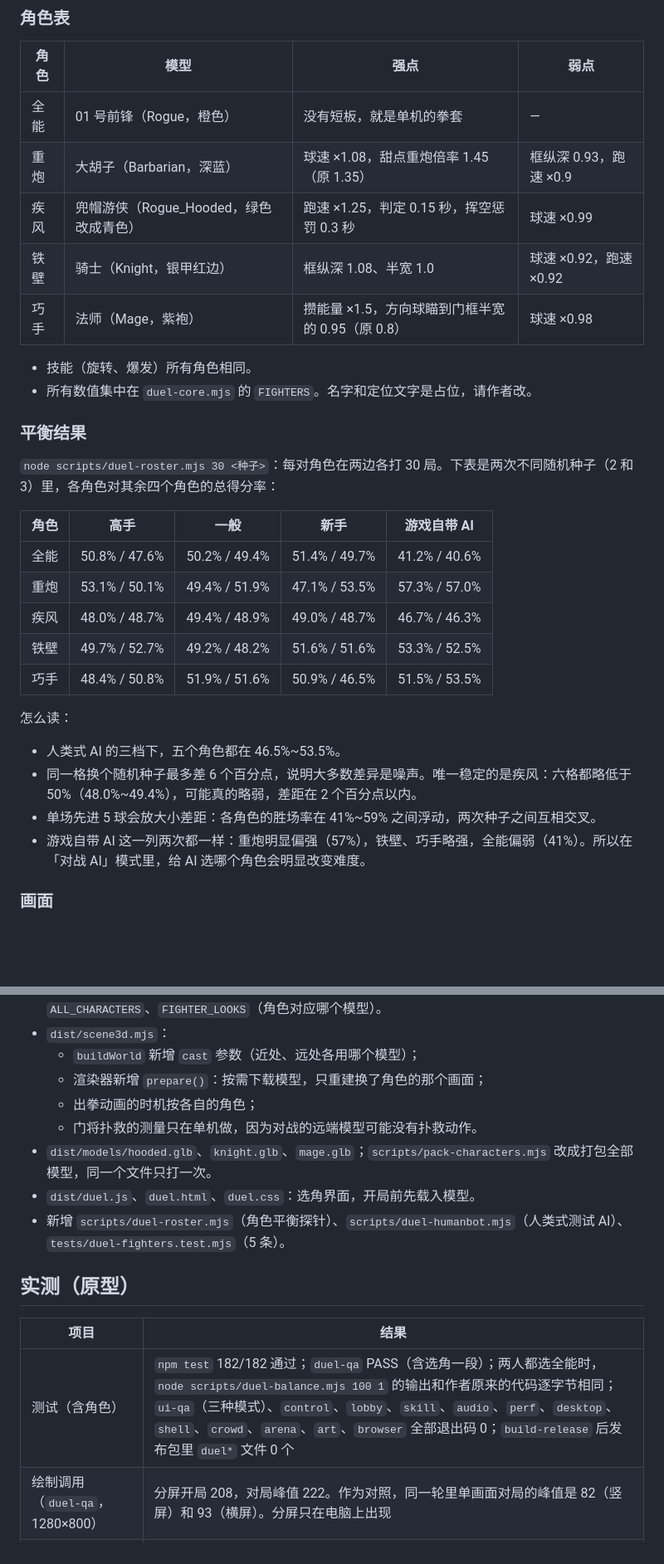
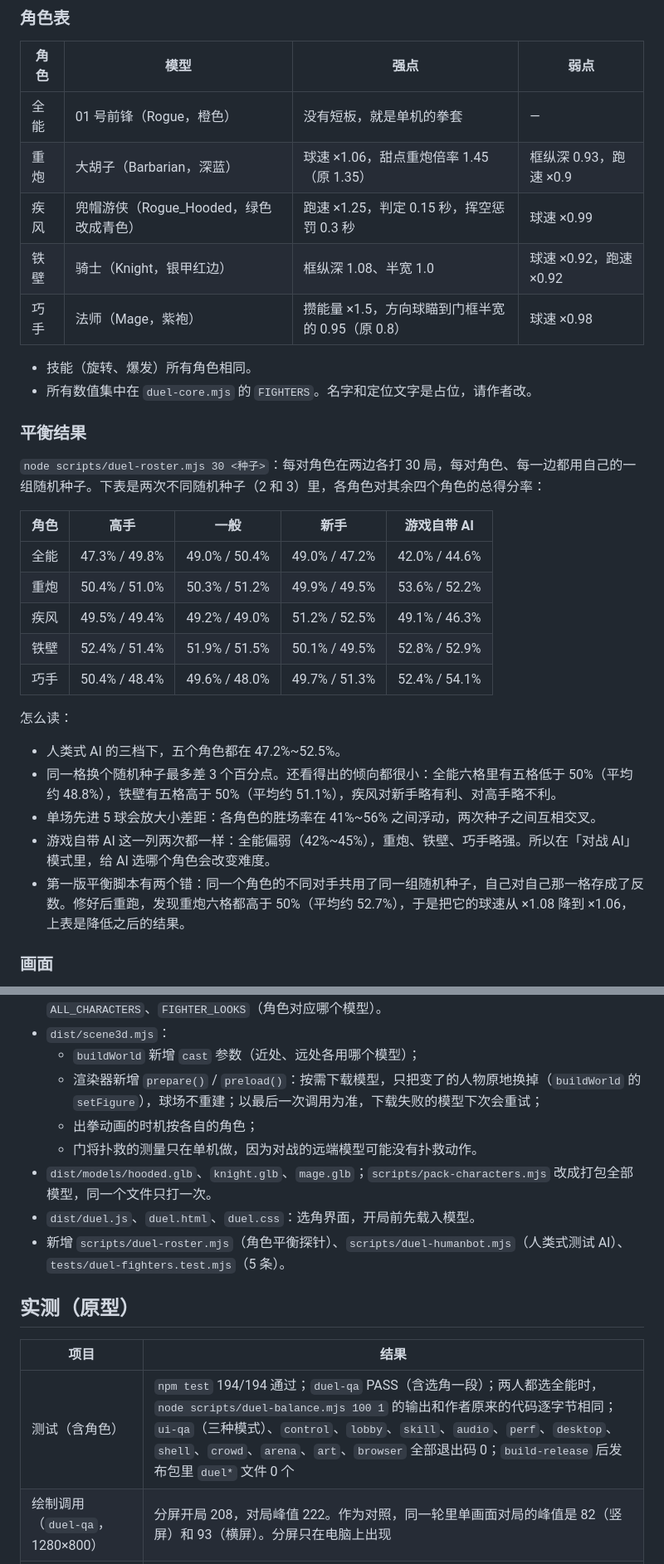
Before and after one commit to finaljoke/Rebound-Club, a Markdown page: docs/proposals/2026-10-29-local-multiplayer.md, 2 parts joined by grey strips. Shown at 83% size. Drawn GitHub-style; blank space fills up the shorter version.

Commit message:
docs(设计建议): 按修正后的代码和重跑数据更新文档与 README
- README：对战一节改为分屏和五个角色，补上单机每关的门将；去掉和大厅入口矛盾的「大厅里没有入口」
- local-multiplayer：平衡表换成修正脚本后重跑的数据，写明脚本之前的两个错和重炮的调整；测试数改为 194
- level-bosses：换关改为原地换门将，补上前后的卡顿实测，以及换色模型第一次出现时的一次卡顿

Co-Authored-By: Claude Opus 5.5 <noreply@anthropic.com>

```diff
--- a/docs/proposals/2026-10-29-local-multiplayer.md
+++ b/docs/proposals/2026-10-29-local-multiplayer.md
@@ -109,7 +109,7 @@
 | 角色 | 模型 | 强点 | 弱点 |
 |---|---|---|---|
 | 全能 | 01 号前锋（Rogue，橙色） | 没有短板，就是单机的拳套 | — |
-| 重炮 | 大胡子（Barbarian，深蓝） | 球速 ×1.08，甜点重炮倍率 1.45（原 1.35） | 框纵深 0.93，跑速 ×0.9 |
+| 重炮 | 大胡子（Barbarian，深蓝） | 球速 ×1.06，甜点重炮倍率 1.45（原 1.35） | 框纵深 0.93，跑速 ×0.9 |
 | 疾风 | 兜帽游侠（Rogue_Hooded，绿色改成青色） | 跑速 ×1.25，判定 0.15 秒，挥空惩罚 0.3 秒 | 球速 ×0.99 |
 | 铁壁 | 骑士（Knight，银甲红边） | 框纵深 1.08、半宽 1.0 | 球速 ×0.92，跑速 ×0.92 |
 | 巧手 | 法师（Mage，紫袍） | 攒能量 ×1.5，方向球瞄到门框半宽的 0.95（原 0.8） | 球速 ×0.98 |
@@ -119,21 +119,22 @@
 
 ### 平衡结果
 
-`node scripts/duel-roster.mjs 30 <种子>`：每对角色在两边各打 30 局。下表是两次不同随机种子（2 和 3）里，各角色对其余四个角色的总得分率：
+`node scripts/duel-roster.mjs 30 <种子>`：每对角色在两边各打 30 局，每对角色、每一边都用自己的一组随机种子。下表是两次不同随机种子（2 和 3）里，各角色对其余四个角色的总得分率：
 
 | 角色 | 高手 | 一般 | 新手 | 游戏自带 AI |
 |---|---|---|---|---|
-| 全能 | 50.8% / 47.6% | 50.2% / 49.4% | 51.4% / 49.7% | 41.2% / 40.6% |
-| 重炮 | 53.1% / 50.1% | 49.4% / 51.9% | 47.1% / 53.5% | 57.3% / 57.0% |
-| 疾风 | 48.0% / 48.7% | 49.4% / 48.9% | 49.0% / 48.7% | 46.7% / 46.3% |
-| 铁壁 | 49.7% / 52.7% | 49.2% / 48.2% | 51.6% / 51.6% | 53.3% / 52.5% |
-| 巧手 | 48.4% / 50.8% | 51.9% / 51.6% | 50.9% / 46.5% | 51.5% / 53.5% |
+| 全能 | 47.3% / 49.8% | 49.0% / 50.4% | 49.0% / 47.2% | 42.0% / 44.6% |
+| 重炮 | 50.4% / 51.0% | 50.3% / 51.2% | 49.9% / 49.5% | 53.6% / 52.2% |
+| 疾风 | 49.5% / 49.4% | 49.2% / 49.0% | 51.2% / 52.5% | 49.1% / 46.3% |
+| 铁壁 | 52.4% / 51.4% | 51.9% / 51.5% | 50.1% / 49.5% | 52.8% / 52.9% |
+| 巧手 | 50.4% / 48.4% | 49.6% / 48.0% | 49.7% / 51.3% | 52.4% / 54.1% |
 
 怎么读：
-- 人类式 AI 的三档下，五个角色都在 46.5%~53.5%。
-- 同一格换个随机种子最多差 6 个百分点，说明大多数差异是噪声。唯一稳定的是疾风：六格都略低于 50%（48.0%~49.4%），可能真的略弱，差距在 2 个百分点以内。
-- 单场先进 5 球会放大小差距：各角色的胜场率在 41%~59% 之间浮动，两次种子之间互相交叉。
-- 游戏自带 AI 这一列两次都一样：重炮明显偏强（57%），铁壁、巧手略强，全能偏弱（41%）。所以在「对战 AI」模式里，给 AI 选哪个角色会明显改变难度。
+- 人类式 AI 的三档下，五个角色都在 47.2%~52.5%。
+- 同一格换个随机种子最多差 3 个百分点。还看得出的倾向都很小：全能六格里有五格低于 50%（平均约 48.8%），铁壁有五格高于 50%（平均约 51.1%），疾风对新手略有利、对高手略不利。
+- 单场先进 5 球会放大小差距：各角色的胜场率在 41%~56% 之间浮动，两次种子之间互相交叉。
+- 游戏自带 AI 这一列两次都一样：全能偏弱（42%~45%），重炮、铁壁、巧手略强。所以在「对战 AI」模式里，给 AI 选哪个角色会改变难度。
+- 第一版平衡脚本有两个错：同一个角色的不同对手共用了同一组随机种子，自己对自己那一格存成了反数。修好后重跑，发现重炮六格都高于 50%（平均约 52.7%），于是把它的球速从 ×1.08 降到 ×1.06，上表是降低之后的结果。
 
 ### 画面
 
@@ -175,7 +176,7 @@
 - `dist/characters.mjs`：新增 `EXTRA_CHARACTERS`（按需加载的三个新模型和金色门将）、`ALL_CHARACTERS`、`FIGHTER_LOOKS`（角色对应哪个模型）。
 - `dist/scene3d.mjs`：
   - `buildWorld` 新增 `cast` 参数（近处、远处各用哪个模型）；
-  - 渲染器新增 `prepare()`：按需下载模型，只重建换了角色的那个画面；
+  - 渲染器新增 `prepare()` / `preload()`：按需下载模型，只把变了的人物原地换掉（`buildWorld` 的 `setFigure`），球场不重建；以最后一次调用为准，下载失败的模型下次会重试；
   - 出拳动画的时机按各自的角色；
   - 门将扑救的测量只在单机做，因为对战的远端模型可能没有扑救动作。
 - `dist/models/hooded.glb`、`knight.glb`、`mage.glb`；`scripts/pack-characters.mjs` 改成打包全部模型，同一个文件只打一次。
@@ -186,7 +187,7 @@
 
 | 项目 | 结果 |
 |---|---|
-| 测试（含角色） | `npm test` 182/182 通过；`duel-qa` PASS（含选角一段）；两人都选全能时，`node scripts/duel-balance.mjs 100 1` 的输出和作者原来的代码逐字节相同；`ui-qa`（三种模式）、`control`、`lobby`、`skill`、`audio`、`perf`、`desktop`、`shell`、`crowd`、`arena`、`art`、`browser` 全部退出码 0；`build-release` 后发布包里 `duel*` 文件 0 个 |
+| 测试（含角色） | `npm test` 194/194 通过；`duel-qa` PASS（含选角一段）；两人都选全能时，`node scripts/duel-balance.mjs 100 1` 的输出和作者原来的代码逐字节相同；`ui-qa`（三种模式）、`control`、`lobby`、`skill`、`audio`、`perf`、`desktop`、`shell`、`crowd`、`arena`、`art`、`browser` 全部退出码 0；`build-release` 后发布包里 `duel*` 文件 0 个 |
 | 绘制调用（`duel-qa`，1280×800） | 分屏开局 208，对局峰值 222。作为对照，同一轮里单画面对局的峰值是 82（竖屏）和 93（横屏）。分屏只在电脑上出现 |
 | 单机 | `perf-qa` 的单机绘制调用：大厅 62、对局 65、横屏 72。单机走的仍是原来的 `render()` |
 | 帧率（无头 Chrome） | 1280×800：单画面 53，分屏 46；1920×1080：单画面 27，分屏 25。无头浏览器的绝对数值不代表真机，只能看相对开销，真机还要实测 |
```
Also changed, not shown: other parts of docs/proposals/2026-10-29-local-multiplayer.md (+1 -0 lines), README.md (+7 -5 lines), docs/proposals/2026-10-29-level-bosses.md (+4 -1 lines).
